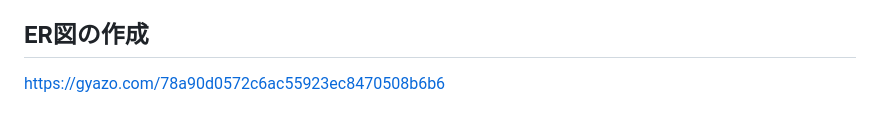
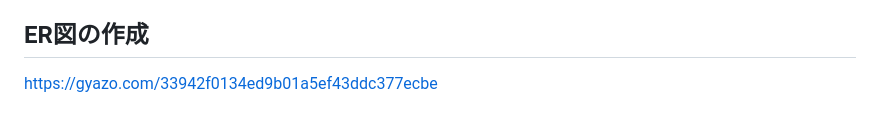
Before and after one commit to Ryuichi-Tanaka01/Baby_App, a Markdown page: README.md, the part around the change. GitHub-like rendering.

Commit message:
ER図の修正

```diff
--- a/README.md
+++ b/README.md
@@ -62,4 +62,4 @@ MVPリリース時に実装予定の機能
 データ共有機能: ActionCableを用いたリアルタイム更新や、ユーザー認証にはDevise、もしくはsorceryを利用して安全にデータ共有を実現します。
 
 ## ER図の作成
-https://gyazo.com/78a90d0572c6ac55923ec8470508b6b6
+https://gyazo.com/33942f0134ed9b01a5ef43ddc377ecbe
```
